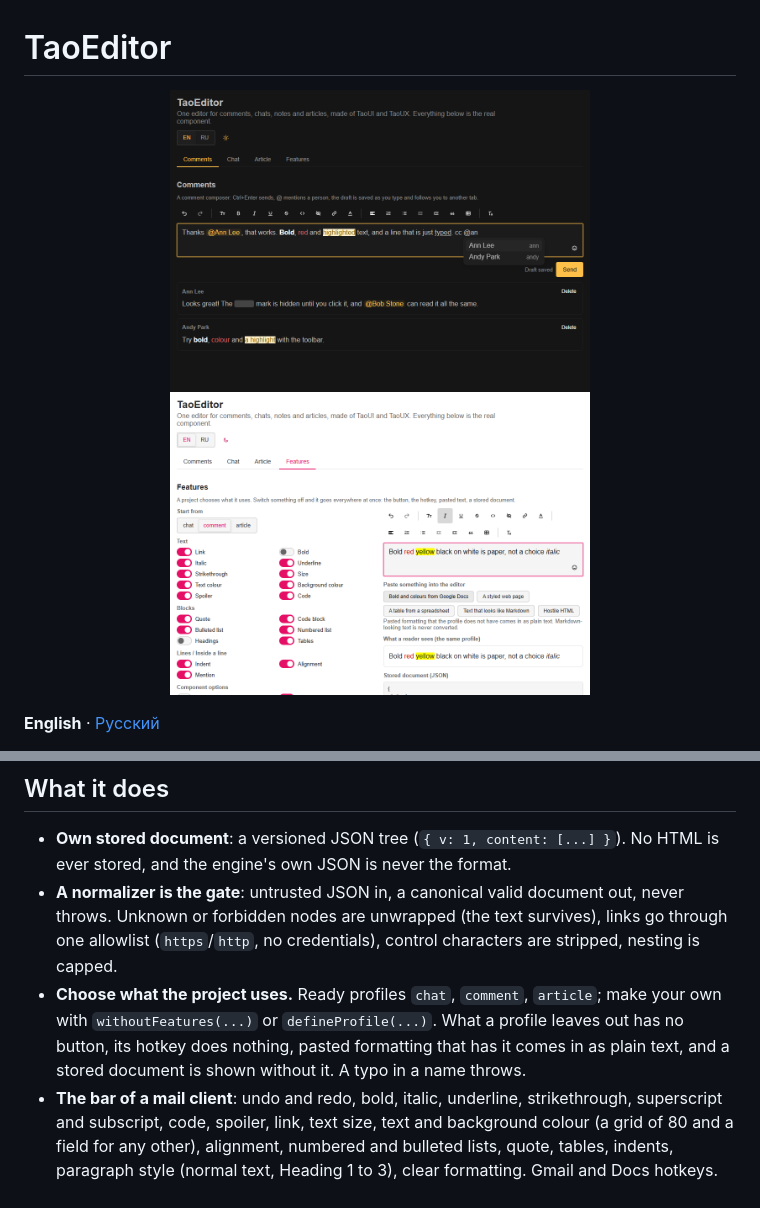
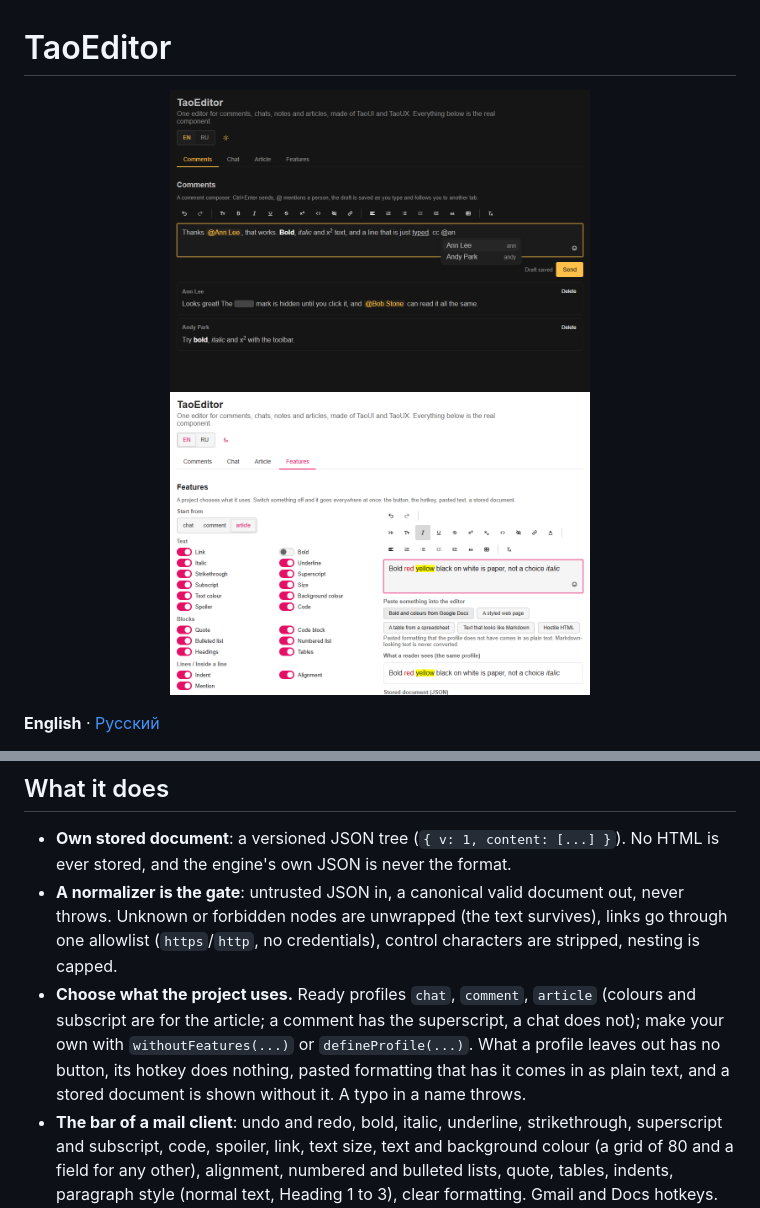
Before and after one commit to 1337exp/taoeditor, a Markdown page: README.md, 2 parts joined by grey strips. GitHub-like rendering; pictures changed too: docs/media/comments.png, docs/media/features.png.

```diff
--- a/README.md
+++ b/README.md
@@ -58,7 +58,7 @@ On a server (previews, e-mails, search) use `@1337exp/taoeditor/core`: `normaliz
 
 - **Own stored document**: a versioned JSON tree (`{ v: 1, content: [...] }`). No HTML is ever stored, and the engine's own JSON is never the format.
 - **A normalizer is the gate**: untrusted JSON in, a canonical valid document out, never throws. Unknown or forbidden nodes are unwrapped (the text survives), links go through one allowlist (`https`/`http`, no credentials), control characters are stripped, nesting is capped.
-- **Choose what the project uses.** Ready profiles `chat`, `comment`, `article`; make your own with `withoutFeatures(...)` or `defineProfile(...)`. What a profile leaves out has no button, its hotkey does nothing, pasted formatting that has it comes in as plain text, and a stored document is shown without it. A typo in a name throws.
+- **Choose what the project uses.** Ready profiles `chat`, `comment`, `article` (colours and subscript are for the article; a comment has the superscript, a chat does not); make your own with `withoutFeatures(...)` or `defineProfile(...)`. What a profile leaves out has no button, its hotkey does nothing, pasted formatting that has it comes in as plain text, and a stored document is shown without it. A typo in a name throws.
 - **The bar of a mail client**: undo and redo, bold, italic, underline, strikethrough, superscript and subscript, code, spoiler, link, text size, text and background colour (a grid of 80 and a field for any other), alignment, numbered and bulleted lists, quote, tables, indents, paragraph style (normal text, Heading 1 to 3), clear formatting. Gmail and Docs hotkeys. Fixed or `floating` over the selection. The buttons a profile cannot use are not shown.
 - **Tables** (`comment` and `article`; `chat` has none): a size picker in the toolbar, then a menu for the table the caret is in (rows and columns above, below, before, after, delete; a header row; delete the table). Tab and Shift+Tab walk the cells and leave at the ends, so the keyboard is never trapped. A table is a plain rectangle: no merged cells (a pasted merge comes in as single cells), at most 50 rows by 20 columns, no table inside a table. A profile without tables shows a pasted table as text.
 - **Nothing is converted behind your back.** What is typed or pasted stays what it was: text that looks like Markdown stays text. Formatting exists only when it was applied explicitly or came as real formatting in the pasted HTML (Google Docs, Word and Gmail runs are read, their black ink and white paper are not).
```
Also changed, not shown: other parts of README.md (+1 -1 lines), CHANGELOG.md (+1 -0 lines), README.ru.md (+2 -2 lines), 10 other files.
